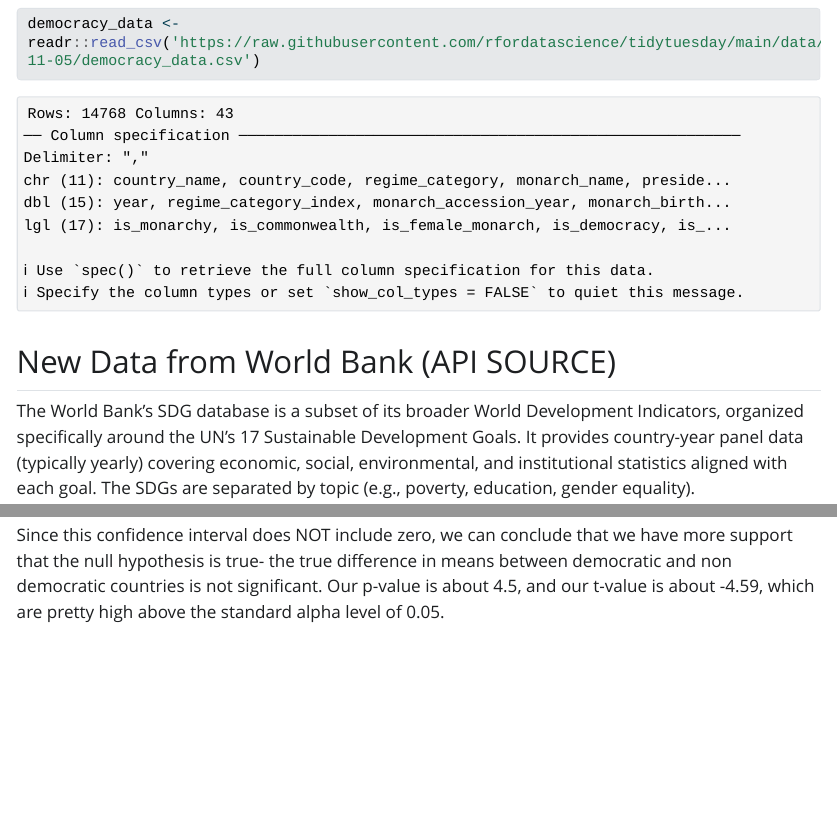
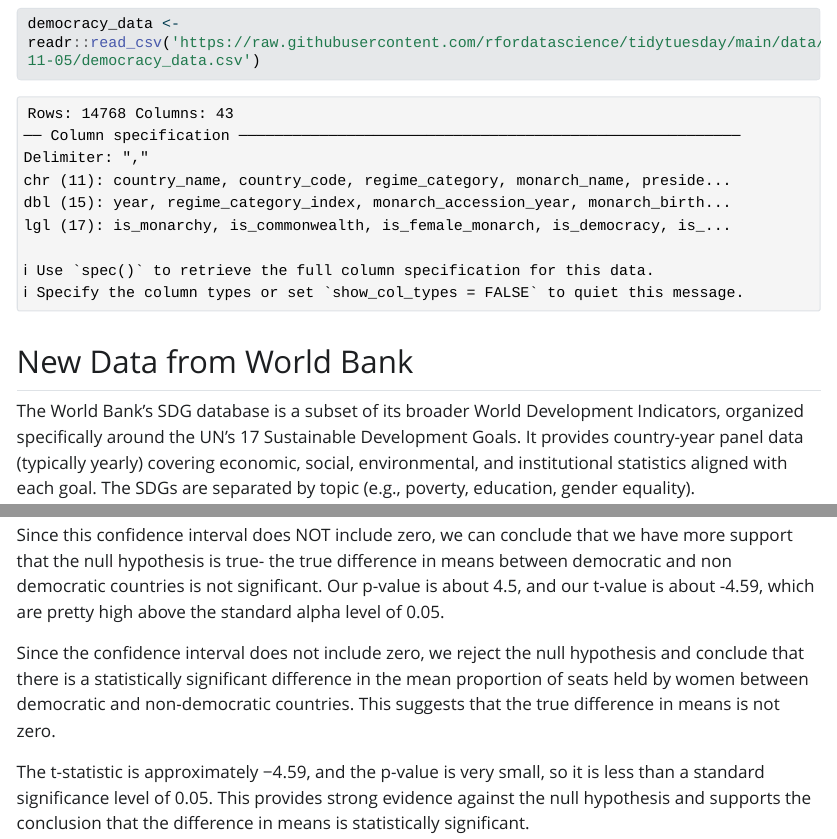
Before and after one commit to sjachno/Geopolitical-Analysis, a Quarto document (Project1_Checkpoint3.qmd): the page in a window 1100 px wide, from 1180 px down, and a second part further down, joined at a grey line. The pictures show the output file Project1_Checkpoint3.html that the author committed with the source, opened offline; Quarto's library style sheets are replaced by a plain one without menus; long lines of code are wrapped.

Commit message:
Project 1 Checkpoint 3 Final

````diff
--- a/Project1_Checkpoint3.qmd
+++ b/Project1_Checkpoint3.qmd
@@ -24,7 +24,7 @@ Reading in the data:
 democracy_data <- readr::read_csv('https://raw.githubusercontent.com/rfordatascience/tidytuesday/main/data/2024/2024-11-05/democracy_data.csv')
 ```
 
-## New Data from World Bank (API SOURCE)
+## New Data from World Bank
 
 The World Bank’s SDG database is a subset of its broader World Development Indicators, organized specifically around the UN’s 17 Sustainable Development Goals. It provides country-year panel data (typically yearly) covering economic, social, environmental, and institutional statistics aligned with each goal. The SDGs are separated by topic (e.g., poverty, education, gender equality).
 
@@ -210,5 +210,8 @@ As another test, let us check whether these results are statistically significan
 #We can run a simple t test to compare the means of the results, seeing whether this difference is statistically significant.
 t.test(prop_in_par ~ is_democracy, data = democracy_data)
 ```
+Since this confidence interval does NOT include zero, we can conclude that we have more support that the null hypothesis is true- the true difference in means between democratic and non democratic countries is not significant. Our p-value is about 4.5, and our t-value is about -4.59, which are pretty high above the standard alpha level of 0.05.
 
-Since this confidence interval does NOT include zero, we can conclude that we have more support that the null hypothesis is true- the true difference in means between democratic and non democratic countries is not significant. Our p-value is about 4.5, and our t-value is about -4.59, which are pretty high above the standard alpha level of 0.05.
+Since the confidence interval does not include zero, we reject the null hypothesis and conclude that there is a statistically significant difference in the mean proportion of seats held by women between democratic and non-democratic countries. This suggests that the true difference in means is not zero.
+
+The t-statistic is approximately −4.59, and the p-value is very small, so it is less than a standard significance level of 0.05. This provides strong evidence against the null hypothesis and supports the conclusion that the difference in means is statistically significant.
````
Also changed, not shown: Project1_Checkpoint3.html, Project1_Checkpoint3.qmd (4 more changed lines).
